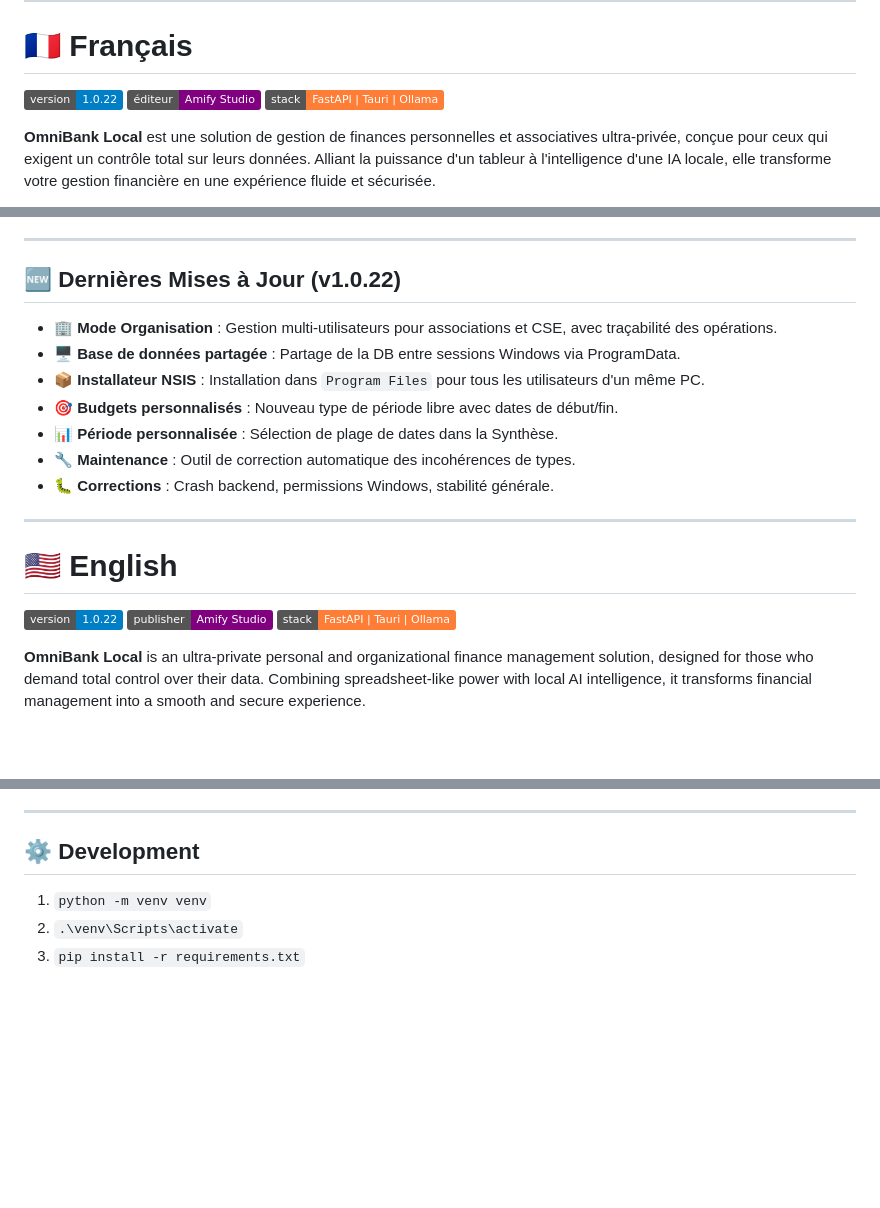
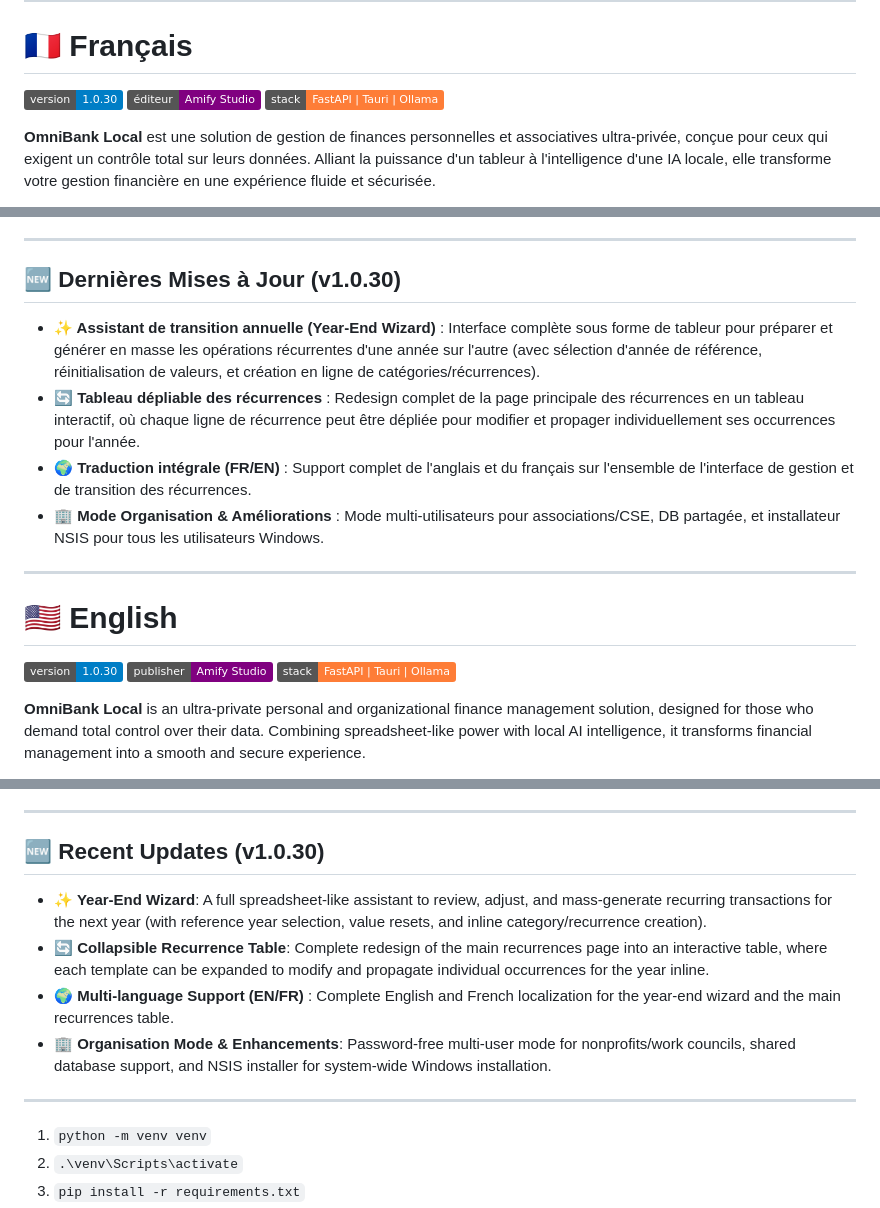
Before and after one commit to Lloir/OmniBank-Local, a Markdown page: README.md, 3 parts joined by grey strips. GitHub-like rendering; badges without logos; blank space fills up the shorter version.

Commit message:
docs: update README to v1.0.30

```diff
--- a/README.md
+++ b/README.md
@@ -9,7 +9,7 @@
 
 # 🇫🇷 Français
 
-[![Version](https://img.shields.io/badge/version-1.0.22-blue.svg)](https://github.com/Aschefr/OmniBank-Local/releases)
+[![Version](https://img.shields.io/badge/version-1.0.30-blue.svg)](https://github.com/Aschefr/OmniBank-Local/releases)
 [![Publisher](https://img.shields.io/badge/éditeur-Amify_Studio-purple.svg)](https://amify-studio.fr)
 [![Tech](https://img.shields.io/badge/stack-FastAPI%20%7C%20Tauri%20%7C%20Ollama-orange.svg)](#)
 
@@ -111,21 +111,18 @@ Accédez à l'interface sur `http://localhost:8434`.
 
 ---
 
-## 🆕 Dernières Mises à Jour (v1.0.22)
+## 🆕 Dernières Mises à Jour (v1.0.30)
 
-*   **🏢 Mode Organisation** : Gestion multi-utilisateurs pour associations et CSE, avec traçabilité des opérations.
-*   **🖥️ Base de données partagée** : Partage de la DB entre sessions Windows via ProgramData.
-*   **📦 Installateur NSIS** : Installation dans `Program Files` pour tous les utilisateurs d'un même PC.
-*   **🎯 Budgets personnalisés** : Nouveau type de période libre avec dates de début/fin.
-*   **📊 Période personnalisée** : Sélection de plage de dates dans la Synthèse.
-*   **🔧 Maintenance** : Outil de correction automatique des incohérences de types.
-*   **🐛 Corrections** : Crash backend, permissions Windows, stabilité générale.
+*   **✨ Assistant de transition annuelle (Year-End Wizard)** : Interface complète sous forme de tableur pour préparer et générer en masse les opérations récurrentes d'une année sur l'autre (avec sélection d'année de référence, réinitialisation de valeurs, et création en ligne de catégories/récurrences).
+*   **🔄 Tableau dépliable des récurrences** : Redesign complet de la page principale des récurrences en un tableau interactif, où chaque ligne de récurrence peut être dépliée pour modifier et propager individuellement ses occurrences pour l'année.
+*   **🌍 Traduction intégrale (FR/EN)** : Support complet de l'anglais et du français sur l'ensemble de l'interface de gestion et de transition des récurrences.
+*   **🏢 Mode Organisation & Améliorations** : Mode multi-utilisateurs pour associations/CSE, DB partagée, et installateur NSIS pour tous les utilisateurs Windows.
 
 ---
 
 # 🇺🇸 English
 
-[![Version](https://img.shields.io/badge/version-1.0.22-blue.svg)](https://github.com/Aschefr/OmniBank-Local/releases)
+[![Version](https://img.shields.io/badge/version-1.0.30-blue.svg)](https://github.com/Aschefr/OmniBank-Local/releases)
 [![Publisher](https://img.shields.io/badge/publisher-Amify_Studio-purple.svg)](https://amify-studio.fr)
 [![Tech](https://img.shields.io/badge/stack-FastAPI%20%7C%20Tauri%20%7C%20Ollama-orange.svg)](#)
 
@@ -239,7 +236,14 @@ Access the interface at `http://localhost:8434`.
 
 ---
 
-## ⚙️ Development
+## 🆕 Recent Updates (v1.0.30)
+
+*   **✨ Year-End Wizard**: A full spreadsheet-like assistant to review, adjust, and mass-generate recurring transactions for the next year (with reference year selection, value resets, and inline category/recurrence creation).
+*   **🔄 Collapsible Recurrence Table**: Complete redesign of the main recurrences page into an interactive table, where each template can be expanded to modify and propagate individual occurrences for the year inline.
+*   **🌍 Multi-language Support (EN/FR)** : Complete English and French localization for the year-end wizard and the main recurrences table.
+*   **🏢 Organisation Mode & Enhancements**: Password-free multi-user mode for nonprofits/work councils, shared database support, and NSIS installer for system-wide Windows installation.
+
+---
 
 1. `python -m venv venv`
 2. `.\venv\Scripts\activate`
```
